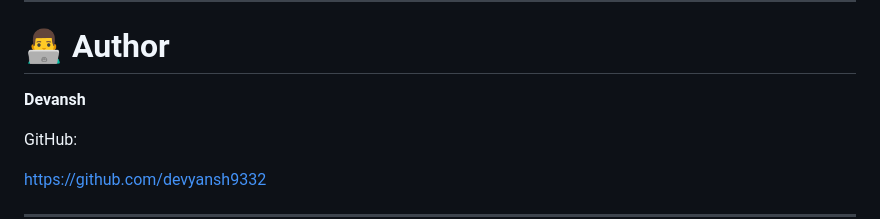
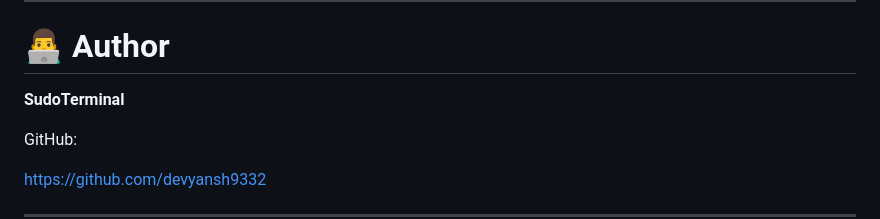
Before and after one commit to devyansh9332/bob-web, a Markdown page: README.md, the part around the change. Drawn GitHub-style.

Commit message:
Update author name in README.md

```diff
--- a/README.md
+++ b/README.md
@@ -352,7 +352,7 @@ This project is open for learning and personal use.
 
 # 👨‍💻 Author
 
-**Devansh**
+**SudoTerminal**
 
 GitHub:
 
```
